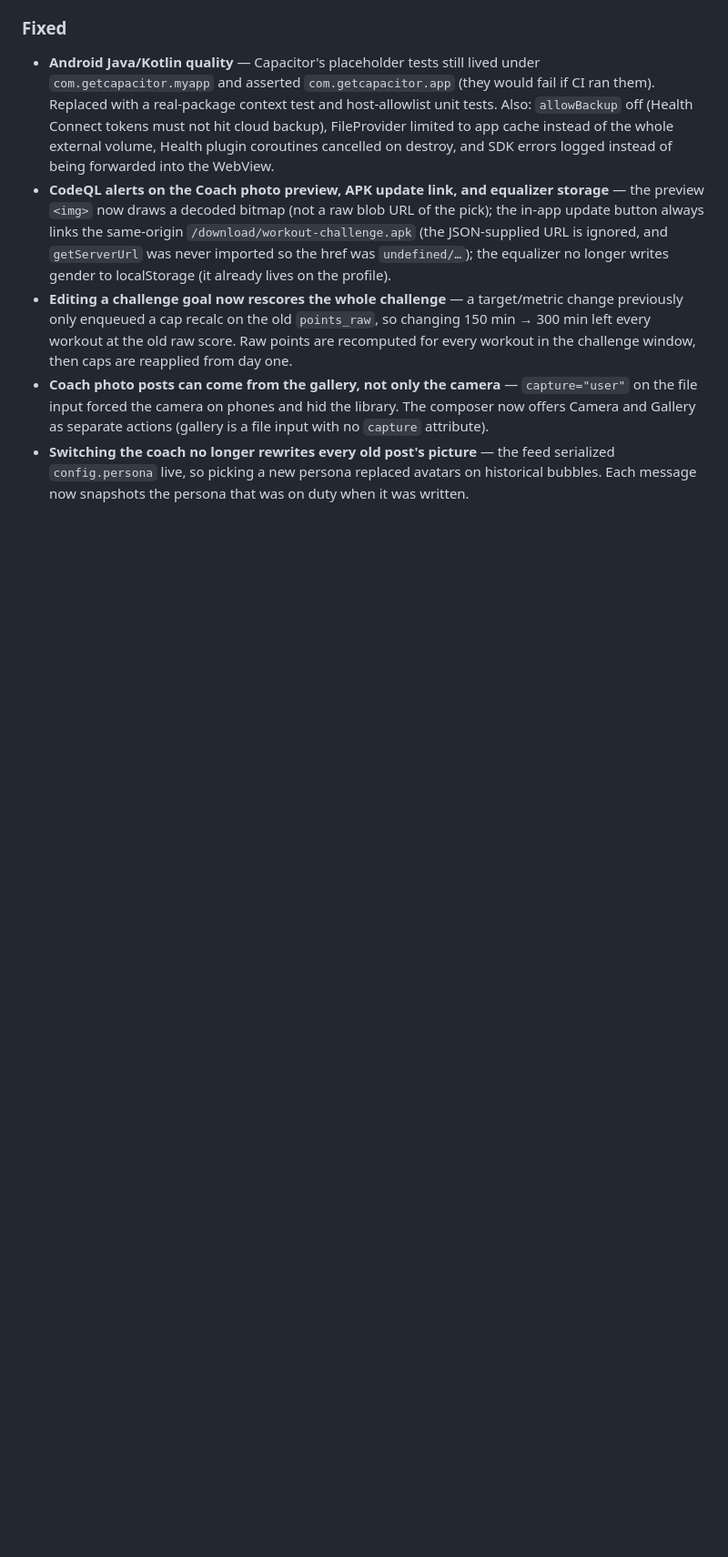
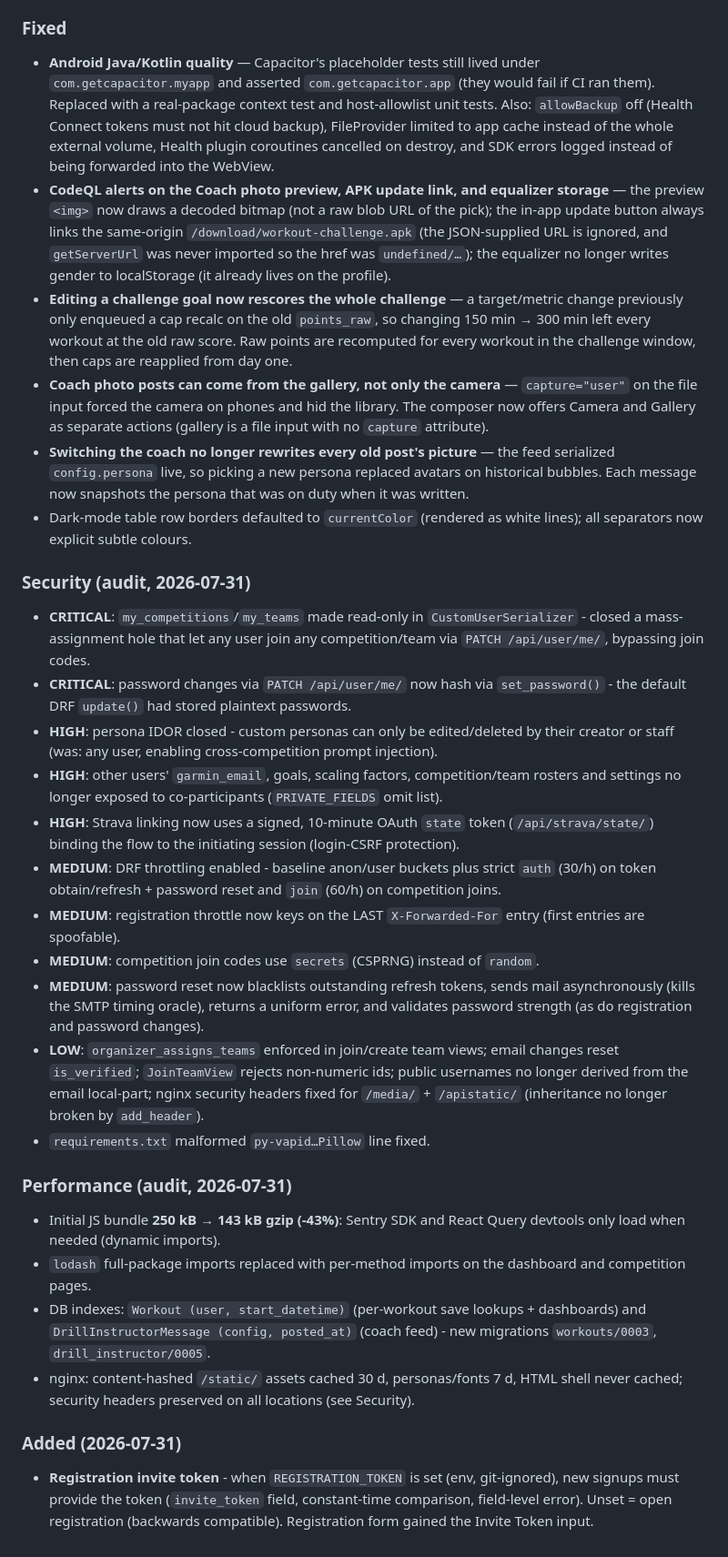
Before and after one commit to bandulix/workout_challenge, a Markdown page: CHANGELOG.md, the part around the change. Shown at 91% size. GitHub-like rendering; blank space fills up the shorter version.

Commit message:
docs: rebuild CHANGELOG.md from parts (security Unreleased)

```diff
--- a/CHANGELOG.md
+++ b/CHANGELOG.md
@@ -281,3 +281,26 @@ and this project adheres to [Semantic Versioning](https://semver.org/spec/v2.0.0
 - **Editing a challenge goal now rescores the whole challenge** — a target/metric change previously only enqueued a cap recalc on the old `points_raw`, so changing 150 min → 300 min left every workout at the old raw score. Raw points are recomputed for every workout in the challenge window, then caps are reapplied from day one.
 - **Coach photo posts can come from the gallery, not only the camera** — `capture="user"` on the file input forced the camera on phones and hid the library. The composer now offers Camera and Gallery as separate actions (gallery is a file input with no `capture` attribute).
 - **Switching the coach no longer rewrites every old post's picture** — the feed serialized `config.persona` live, so picking a new persona replaced avatars on historical bubbles. Each message now snapshots the persona that was on duty when it was written.
+- Dark-mode table row borders defaulted to `currentColor` (rendered as white lines); all separators now explicit subtle colours.
+
+### Security (audit, 2026-07-31)
+- **CRITICAL**: `my_competitions`/`my_teams` made read-only in `CustomUserSerializer` - closed a mass-assignment hole that let any user join any competition/team via `PATCH /api/user/me/`, bypassing join codes.
+- **CRITICAL**: password changes via `PATCH /api/user/me/` now hash via `set_password()` - the default DRF `update()` had stored plaintext passwords.
+- **HIGH**: persona IDOR closed - custom personas can only be edited/deleted by their creator or staff (was: any user, enabling cross-competition prompt injection).
+- **HIGH**: other users' `garmin_email`, goals, scaling factors, competition/team rosters and settings no longer exposed to co-participants (`PRIVATE_FIELDS` omit list).
+- **HIGH**: Strava linking now uses a signed, 10-minute OAuth `state` token (`/api/strava/state/`) binding the flow to the initiating session (login-CSRF protection).
+- **MEDIUM**: DRF throttling enabled - baseline anon/user buckets plus strict `auth` (30/h) on token obtain/refresh + password reset and `join` (60/h) on competition joins.
+- **MEDIUM**: registration throttle now keys on the LAST `X-Forwarded-For` entry (first entries are spoofable).
+- **MEDIUM**: competition join codes use `secrets` (CSPRNG) instead of `random`.
+- **MEDIUM**: password reset now blacklists outstanding refresh tokens, sends mail asynchronously (kills the SMTP timing oracle), returns a uniform error, and validates password strength (as do registration and password changes).
+- **LOW**: `organizer_assigns_teams` enforced in join/create team views; email changes reset `is_verified`; `JoinTeamView` rejects non-numeric ids; public usernames no longer derived from the email local-part; nginx security headers fixed for `/media/` + `/apistatic/` (inheritance no longer broken by `add_header`).
+- `requirements.txt` malformed `py-vapid…Pillow` line fixed.
+
+### Performance (audit, 2026-07-31)
+- Initial JS bundle **250 kB → 143 kB gzip (-43%)**: Sentry SDK and React Query devtools only load when needed (dynamic imports).
+- `lodash` full-package imports replaced with per-method imports on the dashboard and competition pages.
+- DB indexes: `Workout (user, start_datetime)` (per-workout save lookups + dashboards) and `DrillInstructorMessage (config, posted_at)` (coach feed) - new migrations `workouts/0003`, `drill_instructor/0005`.
+- nginx: content-hashed `/static/` assets cached 30 d, personas/fonts 7 d, HTML shell never cached; security headers preserved on all locations (see Security).
+
+### Added (2026-07-31)
+- **Registration invite token** - when `REGISTRATION_TOKEN` is set (env, git-ignored), new signups must provide the token (`invite_token` field, constant-time comparison, field-level error). Unset = open registration (backwards compatible). Registration form gained the Invite Token input.
```
